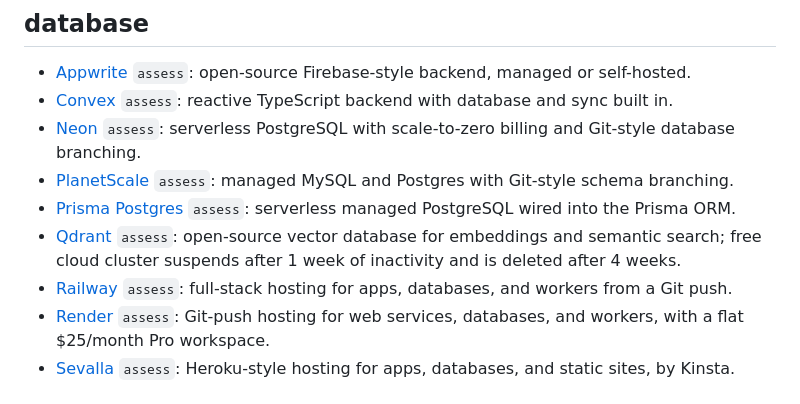
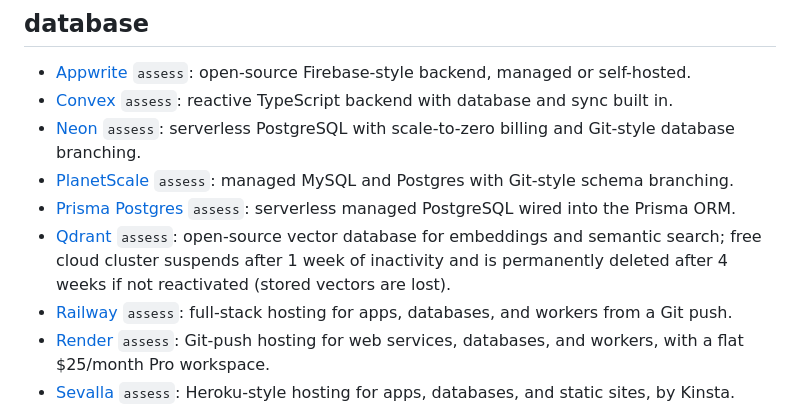
Before and after one commit to niftymonkey/tool-radar, a Markdown page: INDEX.md, the part around the change. Rendered like a GitHub page.

Commit message:
fix: add reactivation condition and data-loss warning to Qdrant INDEX entry

```diff
--- a/INDEX.md
+++ b/INDEX.md
@@ -57,7 +57,7 @@ not a fit (grouped under Held per area). Last refreshed 2026-08-24.
 - [Neon](tools/neon.md) `assess`: serverless PostgreSQL with scale-to-zero billing and Git-style database branching.
 - [PlanetScale](tools/planetscale.md) `assess`: managed MySQL and Postgres with Git-style schema branching.
 - [Prisma Postgres](tools/prisma-postgres.md) `assess`: serverless managed PostgreSQL wired into the Prisma ORM.
-- [Qdrant](tools/qdrant.md) `assess`: open-source vector database for embeddings and semantic search; free cloud cluster suspends after 1 week of inactivity and is deleted after 4 weeks.
+- [Qdrant](tools/qdrant.md) `assess`: open-source vector database for embeddings and semantic search; free cloud cluster suspends after 1 week of inactivity and is permanently deleted after 4 weeks if not reactivated (stored vectors are lost).
 - [Railway](tools/railway.md) `assess`: full-stack hosting for apps, databases, and workers from a Git push.
 - [Render](tools/render.md) `assess`: Git-push hosting for web services, databases, and workers, with a flat $25/month Pro workspace.
 - [Sevalla](tools/sevalla.md) `assess`: Heroku-style hosting for apps, databases, and static sites, by Kinsta.
```
